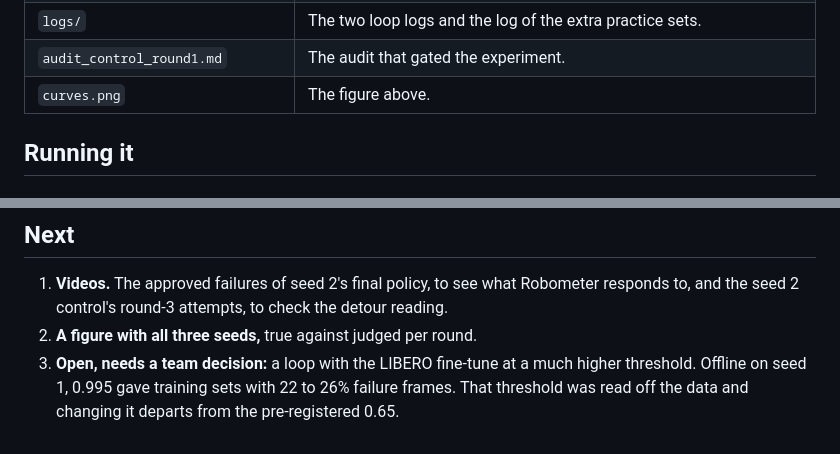
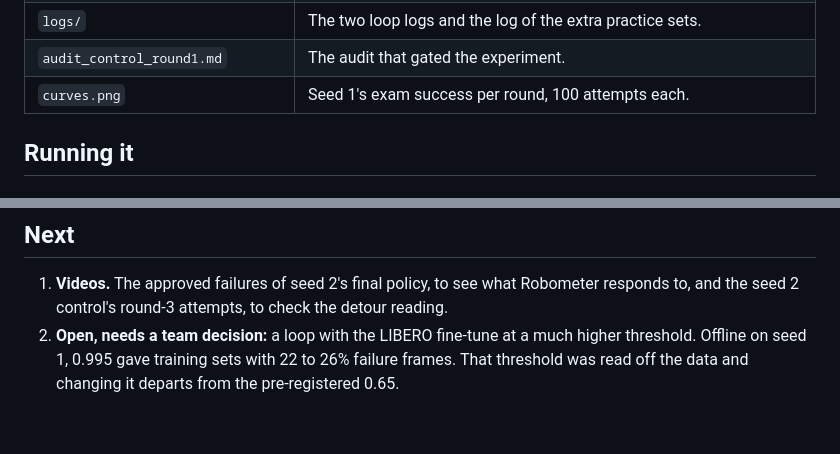
Before and after one commit to EthanMBoos/self-improving-policies, a Markdown page: rft/README.md, 2 parts joined by grey strips. Rendered like a GitHub page.

```diff
--- a/rft/README.md
+++ b/rft/README.md
@@ -339,7 +343,7 @@ stay under `runs/` on the training box and are not in git.
 | `metrics/<judge>_round_<k>.json` | The loop's own summary for the policy after k rounds: exam success with interval, judged success, training-set size. `_round_3_practice.json` is the extra 300 attempts. |
 | `logs/` | The two loop logs and the log of the extra practice sets. |
 | `audit_control_round1.md` | The audit that gated the experiment. |
-| `curves.png` | The figure above. |
+| `curves.png` | Seed 1's exam success per round, 100 attempts each. |
 
 ## Running it
 
@@ -475,7 +480,6 @@ python3 -m unittest discover -s tests
 
 1. **Videos.** The approved failures of seed 2's final policy, to see what Robometer responds to, and the seed 2
    control's round-3 attempts, to check the detour reading.
-2. **A figure with all three seeds,** true against judged per round.
-3. **Open, needs a team decision:** a loop with the LIBERO fine-tune at a much higher threshold. Offline on seed 1,
+2. **Open, needs a team decision:** a loop with the LIBERO fine-tune at a much higher threshold. Offline on seed 1,
    0.995 gave training sets with 22 to 26% failure frames. That threshold was read off the data and changing it
    departs from the pre-registered 0.65.
```
Also changed, not shown: other parts of rft/README.md (+12 -7 lines), results/rft_curves_all_seeds.png (added), 1 other file.
